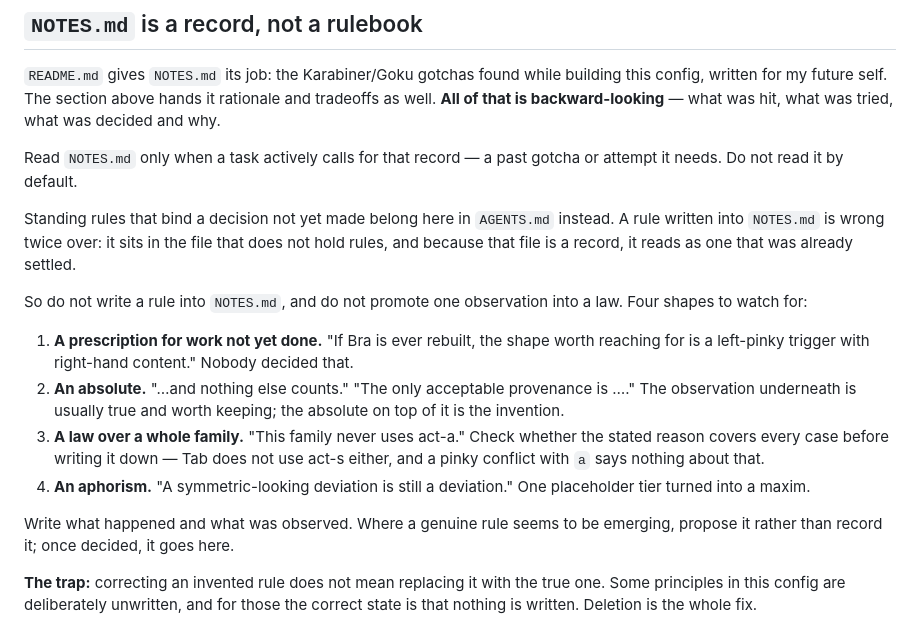
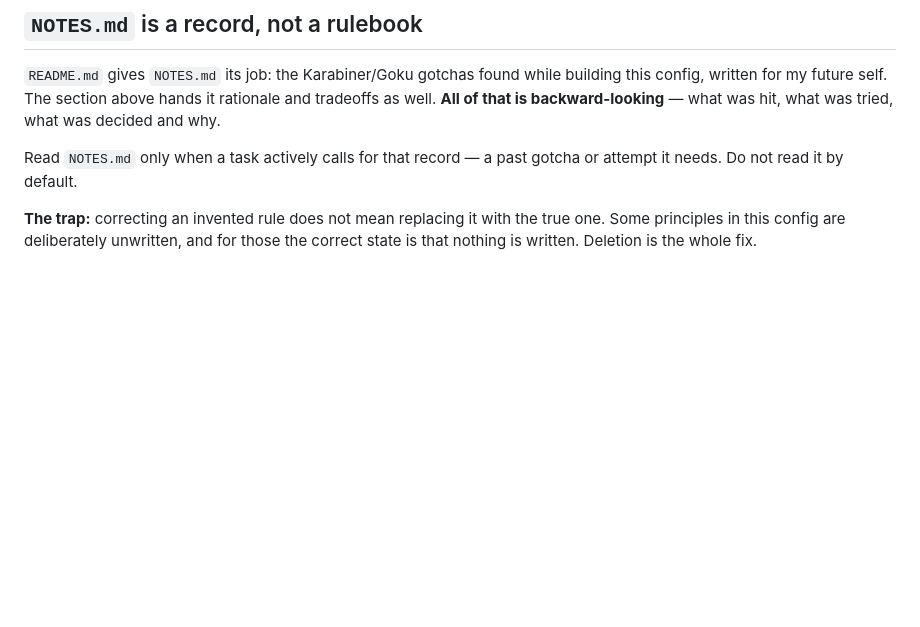
Before and after one commit to soh-arch/goku-karabiner-config, a Markdown page: AGENTS.md, the part around the change. Drawn GitHub-style; blank space fills up the shorter version.

Commit message:
docs: drop the rule-shapes guidance for NOTES.md
Co-Authored-By: Claude Opus 5.5 <noreply@anthropic.com>

```diff
--- a/AGENTS.md
+++ b/AGENTS.md
@@ -33,30 +33,6 @@ why.
 
 Read `NOTES.md` only when a task actively calls for that record — a past
 gotcha or attempt it needs. Do not read it by default.
-
-Standing rules that bind a decision not yet made belong here in
-`AGENTS.md` instead. A rule written into `NOTES.md` is wrong twice over:
-it sits in the file that does not hold rules, and because that file is a
-record, it reads as one that was already settled.
-
-So do not write a rule into `NOTES.md`, and do not promote one observation
-into a law. Four shapes to watch for:
-
-1. **A prescription for work not yet done.** "If Bra is ever rebuilt, the
-   shape worth reaching for is a left-pinky trigger with right-hand
-   content." Nobody decided that.
-2. **An absolute.** "…and nothing else counts." "The only acceptable
-   provenance is …." The observation underneath is usually true and worth
-   keeping; the absolute on top of it is the invention.
-3. **A law over a whole family.** "This family never uses act-a." Check
-   whether the stated reason covers every case before writing it down —
-   Tab does not use act-s either, and a pinky conflict with `a` says
-   nothing about that.
-4. **An aphorism.** "A symmetric-looking deviation is still a deviation."
-   One placeholder tier turned into a maxim.
-
-Write what happened and what was observed. Where a genuine rule seems to
-be emerging, propose it rather than record it; once decided, it goes here.
 
 **The trap:** correcting an invented rule does not mean replacing it with
 the true one. Some principles in this config are deliberately unwritten,
```
